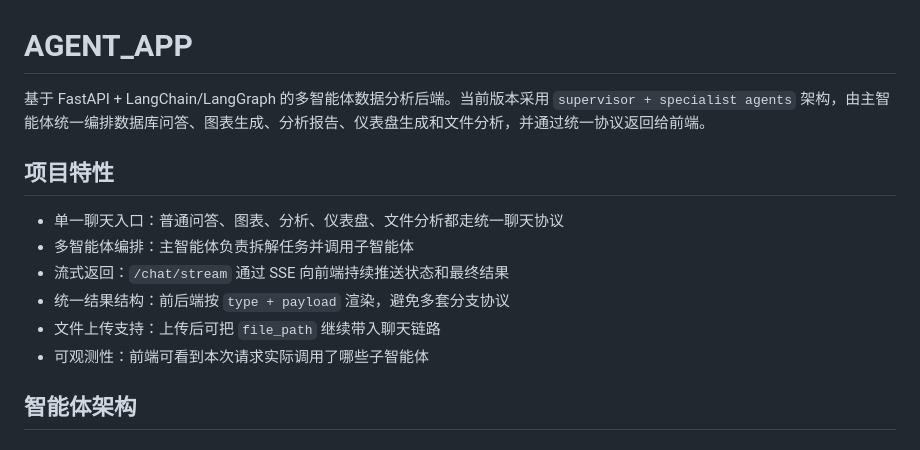
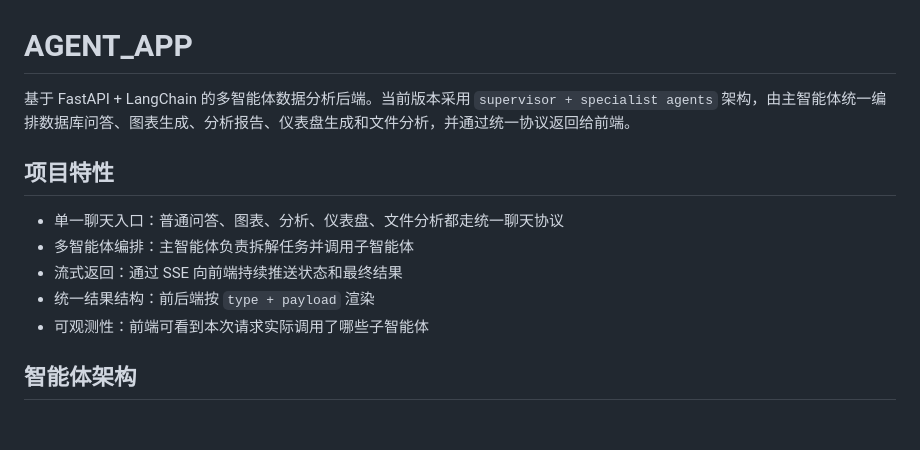
Before and after one commit to ximingzizi/ai_sql_agent, a Markdown page: README.md, the part around one of its changes. Drawn GitHub-style.

```diff
--- a/README.md
+++ b/README.md
@@ -1,14 +1,13 @@
 # AGENT_APP
 
-基于 FastAPI + LangChain/LangGraph 的多智能体数据分析后端。当前版本采用 `supervisor + specialist agents` 架构，由主智能体统一编排数据库问答、图表生成、分析报告、仪表盘生成和文件分析，并通过统一协议返回给前端。
+基于 FastAPI + LangChain 的多智能体数据分析后端。当前版本采用 `supervisor + specialist agents` 架构，由主智能体统一编排数据库问答、图表生成、分析报告、仪表盘生成和文件分析，并通过统一协议返回给前端。
 
 ## 项目特性
 
 - 单一聊天入口：普通问答、图表、分析、仪表盘、文件分析都走统一聊天协议
 - 多智能体编排：主智能体负责拆解任务并调用子智能体
-- 流式返回：`/chat/stream` 通过 SSE 向前端持续推送状态和最终结果
-- 统一结果结构：前后端按 `type + payload` 渲染，避免多套分支协议
-- 文件上传支持：上传后可把 `file_path` 继续带入聊天链路
+- 流式返回：通过 SSE 向前端持续推送状态和最终结果
+- 统一结果结构：前后端按 `type + payload` 渲染
 - 可观测性：前端可看到本次请求实际调用了哪些子智能体
 
 ## 智能体架构
```
Also changed, not shown: other parts of README.md (+6 -30 lines).
